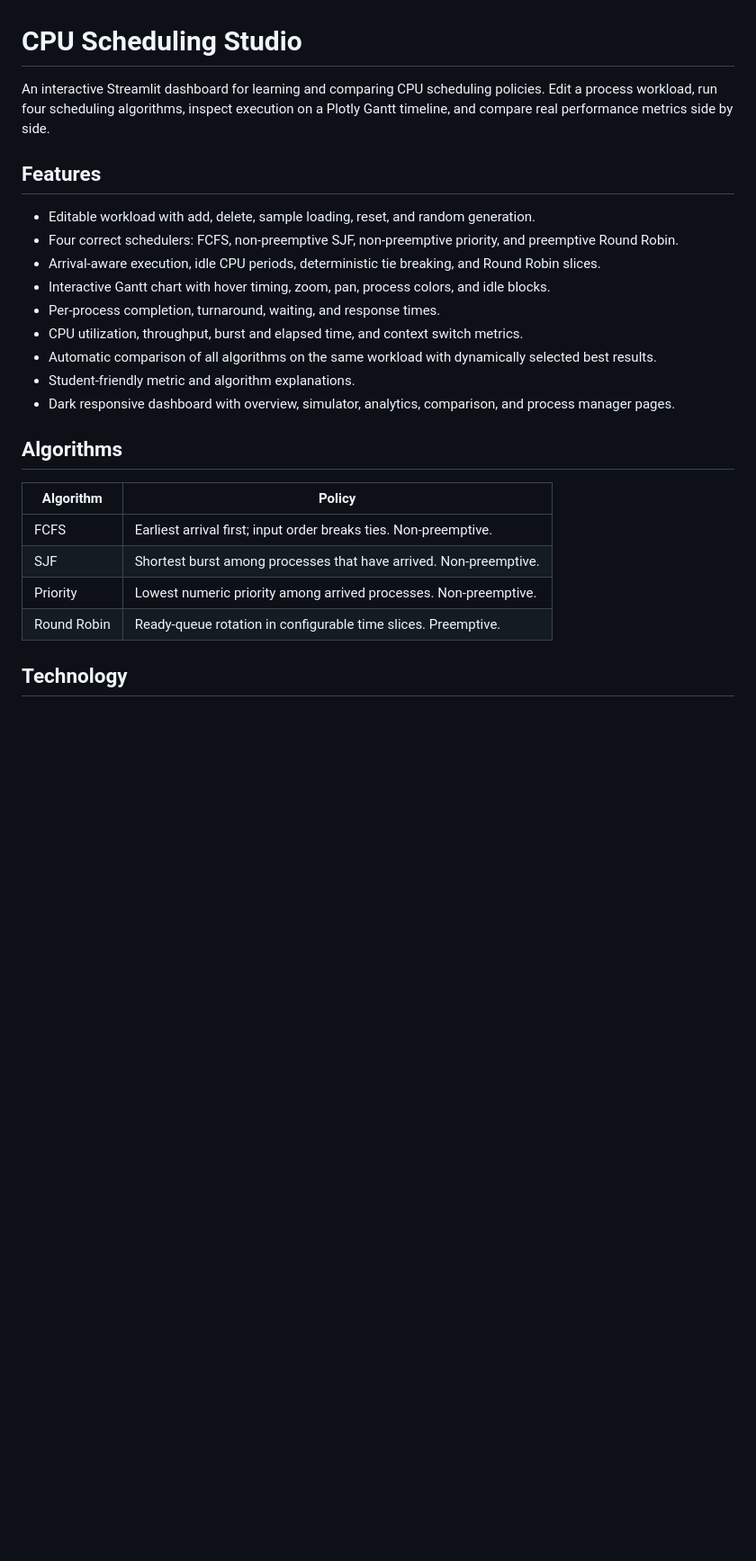
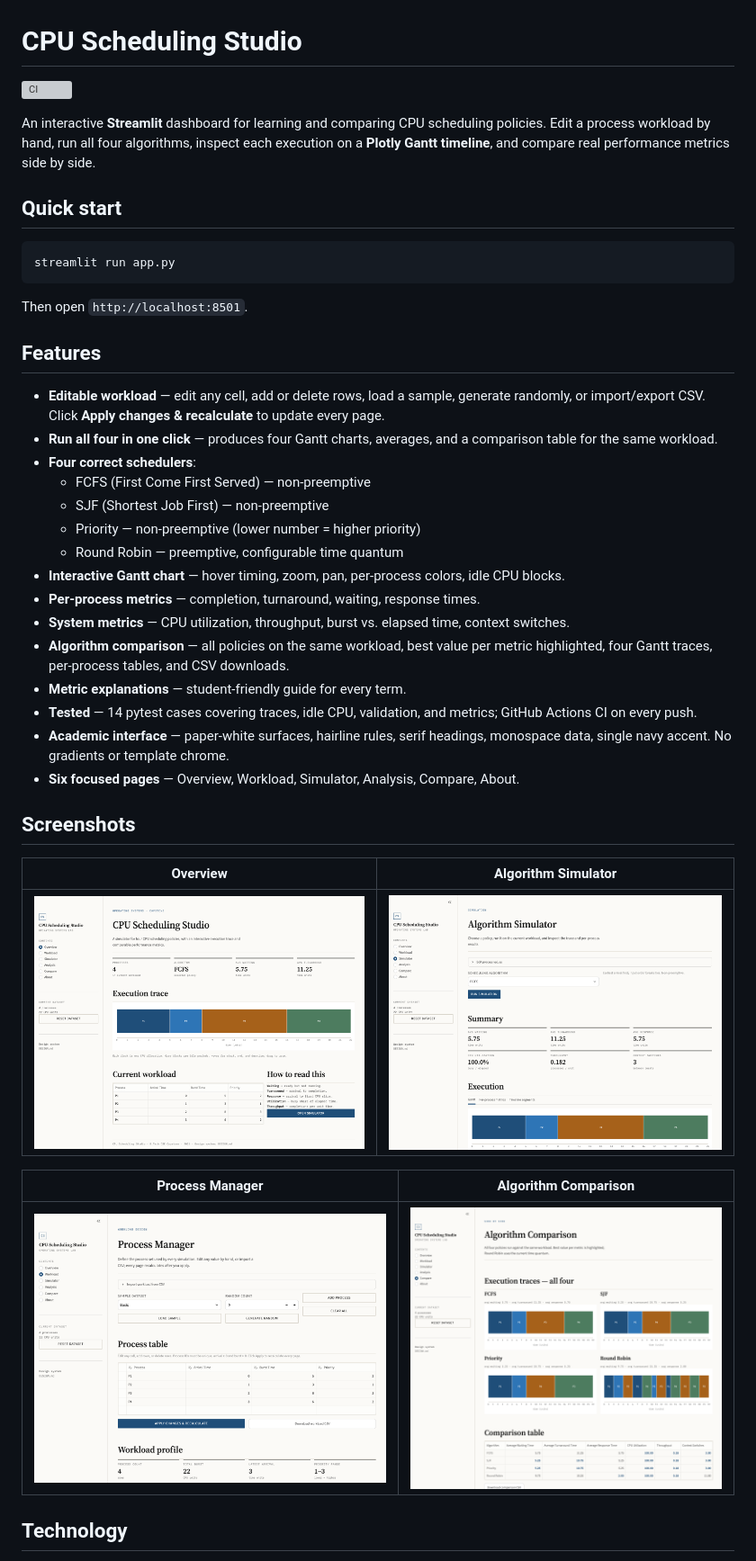
Before and after one commit to aaneya/CPU_Scheduling_Visualizer, a Markdown page: README.md, the part around one of its changes. Shown at 90% size. Rendered like a GitHub page; pictures changed too: docs/screenshots/compare.png (added), docs/screenshots/overview.png (added), docs/screenshots/simulator.png (added); blank space fills up the shorter version; grey boxes are pictures that could not be loaded.

````diff
--- a/README.md
+++ b/README.md
@@ -1,27 +1,42 @@
 # CPU Scheduling Studio
 
-An interactive Streamlit dashboard for learning and comparing CPU scheduling policies. Edit a process workload, run four scheduling algorithms, inspect execution on a Plotly Gantt timeline, and compare real performance metrics side by side.
+[![CI](https://github.com/aaneya/CPU_Scheduling_Visualizer/actions/workflows/ci.yml/badge.svg)](https://github.com/aaneya/CPU_Scheduling_Visualizer/actions/workflows/ci.yml)
+
+An interactive **Streamlit** dashboard for learning and comparing CPU scheduling policies. Edit a process workload by hand, run all four algorithms, inspect each execution on a **Plotly Gantt timeline**, and compare real performance metrics side by side.
+
+## Quick start
+```bash
+streamlit run app.py
+```
+Then open `http://localhost:8501`.
 
 ## Features
 
-- Editable workload with add, delete, sample loading, reset, and random generation.
-- Four correct schedulers: FCFS, non-preemptive SJF, non-preemptive priority, and preemptive Round Robin.
-- Arrival-aware execution, idle CPU periods, deterministic tie breaking, and Round Robin slices.
-- Interactive Gantt chart with hover timing, zoom, pan, process colors, and idle blocks.
-- Per-process completion, turnaround, waiting, and response times.
-- CPU utilization, throughput, burst and elapsed time, and context switch metrics.
-- Automatic comparison of all algorithms on the same workload with dynamically selected best results.
-- Student-friendly metric and algorithm explanations.
-- Dark responsive dashboard with overview, simulator, analytics, comparison, and process manager pages.
+- **Editable workload** — edit any cell, add or delete rows, load a sample, generate randomly, or import/export CSV. Click **Apply changes & recalculate** to update every page.
+- **Run all four in one click** — produces four Gantt charts, averages, and a comparison table for the same workload.
+- **Four correct schedulers**:
+  - FCFS (First Come First Served) — non-preemptive
+  - SJF (Shortest Job First) — non-preemptive
+  - Priority — non-preemptive (lower number = higher priority)
+  - Round Robin — preemptive, configurable time quantum
+- **Interactive Gantt chart** — hover timing, zoom, pan, per-process colors, idle CPU blocks.
+- **Per-process metrics** — completion, turnaround, waiting, response times.
+- **System metrics** — CPU utilization, throughput, burst vs. elapsed time, context switches.
+- **Algorithm comparison** — all policies on the same workload, best value per metric highlighted, four Gantt traces, per-process tables, and CSV downloads.
+- **Metric explanations** — student-friendly guide for every term.
+- **Tested** — 14 pytest cases covering traces, idle CPU, validation, and metrics; GitHub Actions CI on every push.
+- **Academic interface** — paper-white surfaces, hairline rules, serif headings, monospace data, single navy accent. No gradients or template chrome.
+- **Six focused pages** — Overview, Workload, Simulator, Analysis, Compare, About.
 
-## Algorithms
+## Screenshots
 
-| Algorithm | Policy |
-| --- | --- |
-| FCFS | Earliest arrival first; input order breaks ties. Non-preemptive. |
-| SJF | Shortest burst among processes that have arrived. Non-preemptive. |
-| Priority | Lowest numeric priority among arrived processes. Non-preemptive. |
-| Round Robin | Ready-queue rotation in configurable time slices. Preemptive. |
+| Overview | Algorithm Simulator |
+|---|---|
+| ![Overview](docs/screenshots/overview.png) | ![Simulator](docs/screenshots/simulator.png) |
+
+| Process Manager | Algorithm Comparison |
+|---|---|
+| ![Workload](docs/screenshots/workload.png) | ![Comparison](docs/screenshots/compare.png) |
 
 ## Technology
 
````
Also changed, not shown: other parts of README.md (+87 -49 lines), DESIGN.md (added, +131 -0 lines), 10 other files.
